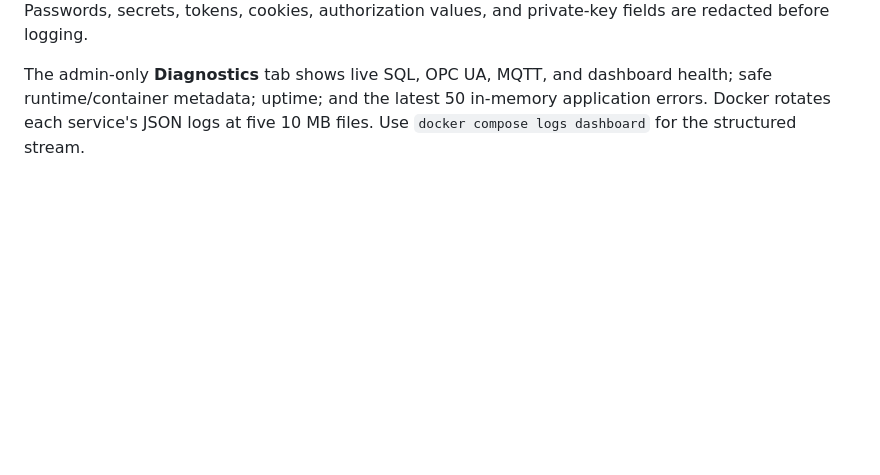
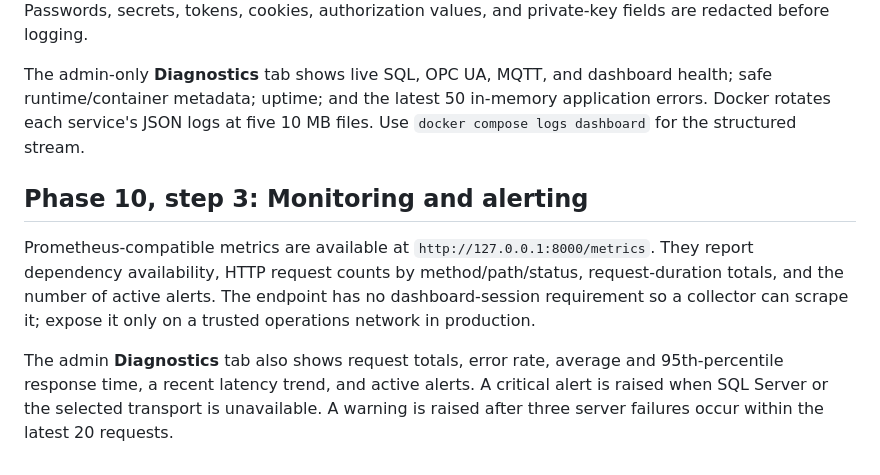
Before and after one commit to AIAOnet/mes-ai-assistant, a Markdown page: README.md, the part around the change. Drawn GitHub-style; blank space fills up the shorter version.

Commit message:
docs: describe monitoring and alert operations

```diff
--- a/README.md
+++ b/README.md
@@ -336,3 +336,17 @@ The admin-only **Diagnostics** tab shows live SQL, OPC UA, MQTT, and dashboard
 health; safe runtime/container metadata; uptime; and the latest 50 in-memory
 application errors. Docker rotates each service's JSON logs at five 10 MB
 files. Use `docker compose logs dashboard` for the structured stream.
+
+## Phase 10, step 3: Monitoring and alerting
+
+Prometheus-compatible metrics are available at `http://127.0.0.1:8000/metrics`.
+They report dependency availability, HTTP request counts by method/path/status,
+request-duration totals, and the number of active alerts. The endpoint has no
+dashboard-session requirement so a collector can scrape it; expose it only on
+a trusted operations network in production.
+
+The admin **Diagnostics** tab also shows request totals, error rate, average and
+95th-percentile response time, a recent latency trend, and active alerts. A
+critical alert is raised when SQL Server or the selected transport is
+unavailable. A warning is raised after three server failures occur within the
+latest 20 requests.
```
